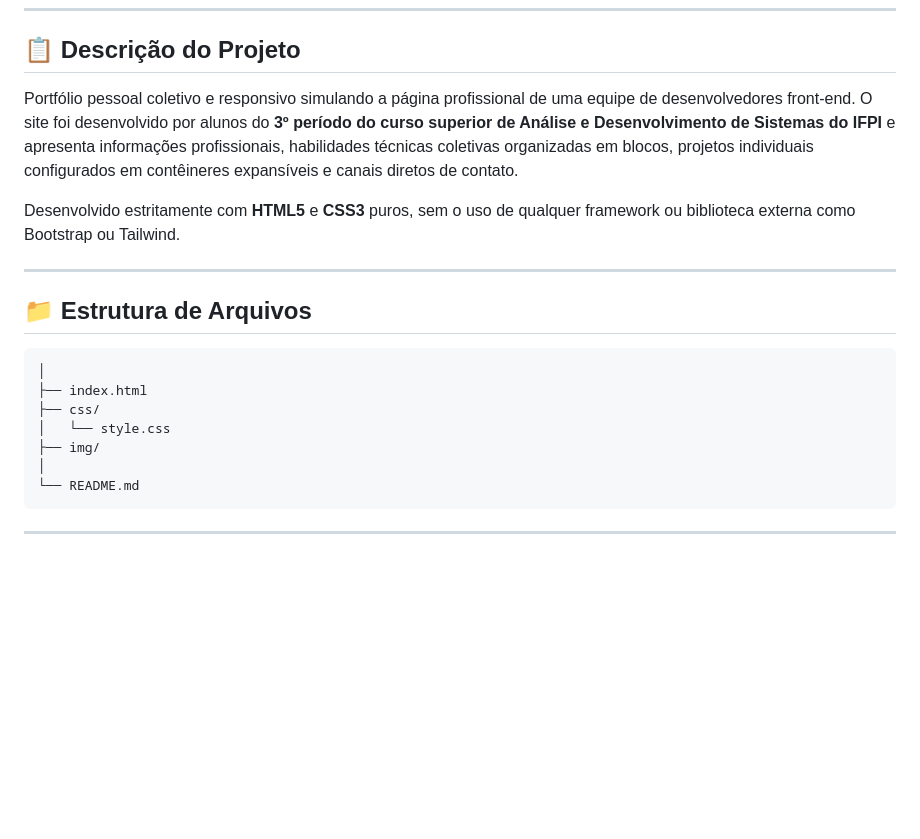
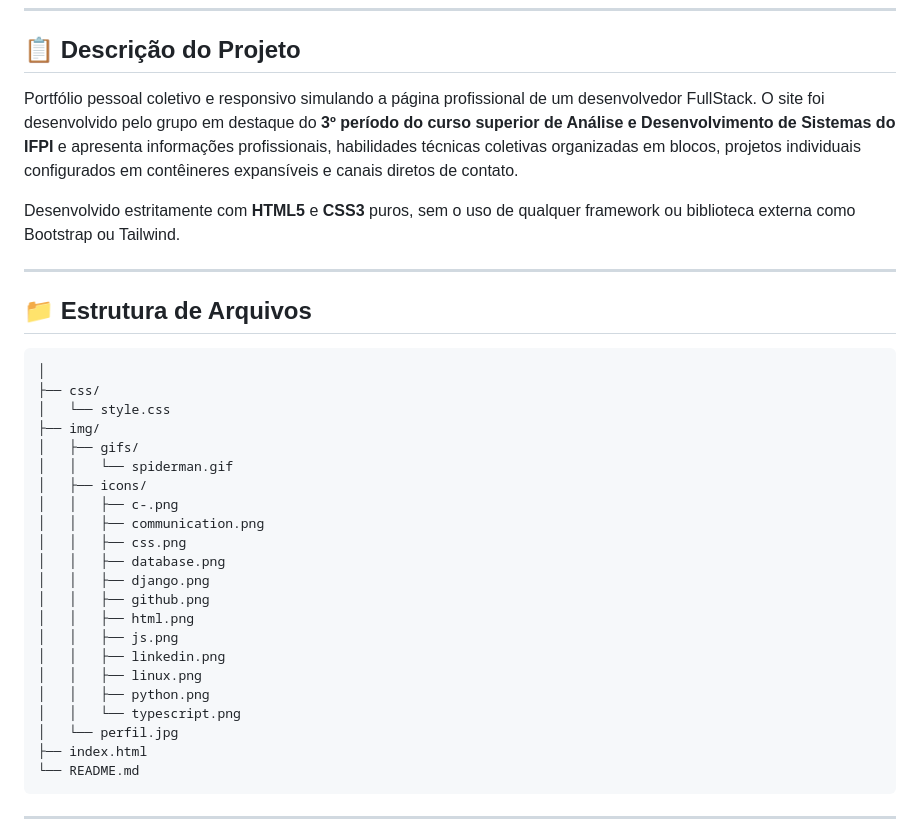
Before and after one commit to NicolasDamasceno/Portifolio-ADS-IFPI-PI1, a Markdown page: README.md, the part around the change. GitHub-like rendering; blank space fills up the shorter version.

Commit message:
:books: docs: atualiza a estrutura dos arquivos no README.md

````diff
--- a/README.md
+++ b/README.md
@@ -25,7 +25,7 @@
 
 ## 📋 Descrição do Projeto
 
-Portfólio pessoal coletivo e responsivo simulando a página profissional de uma equipe de desenvolvedores front-end. O site foi desenvolvido por alunos do **3º período do curso superior de Análise e Desenvolvimento de Sistemas do IFPI** e apresenta informações profissionais, habilidades técnicas coletivas organizadas em blocos, projetos individuais configurados em contêineres expansíveis e canais diretos de contato.
+Portfólio pessoal coletivo e responsivo simulando a página profissional de um desenvolvedor FullStack. O site foi desenvolvido pelo grupo em destaque do **3º período do curso superior de Análise e Desenvolvimento de Sistemas do IFPI** e apresenta informações profissionais, habilidades técnicas coletivas organizadas em blocos, projetos individuais configurados em contêineres expansíveis e canais diretos de contato.
 
 Desenvolvido estritamente com **HTML5** e **CSS3** puros, sem o uso de qualquer framework ou biblioteca externa como Bootstrap ou Tailwind.
 
@@ -34,11 +34,26 @@ Desenvolvido estritamente com **HTML5** e **CSS3** puros, sem o uso de qualquer
 ## 📁 Estrutura de Arquivos
 ```portfolio/
 │
-├── index.html
 ├── css/
 │   └── style.css
 ├── img/
-│
+│   ├── gifs/
+│   │   └── spiderman.gif
+│   ├── icons/
+│   │   ├── c-.png
+│   │   ├── communication.png
+│   │   ├── css.png
+│   │   ├── database.png
+│   │   ├── django.png
+│   │   ├── github.png
+│   │   ├── html.png
+│   │   ├── js.png
+│   │   ├── linkedin.png
+│   │   ├── linux.png
+│   │   ├── python.png
+│   │   └── typescript.png
+│   └── perfil.jpg
+├── index.html
 └── README.md
 ```
 ---
````
